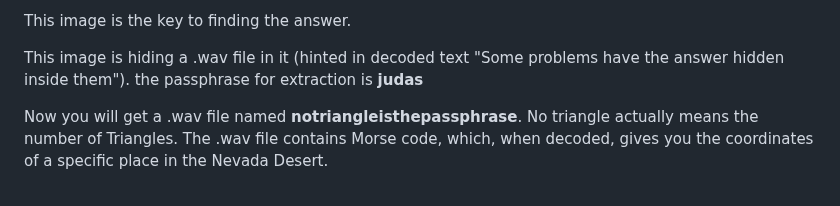
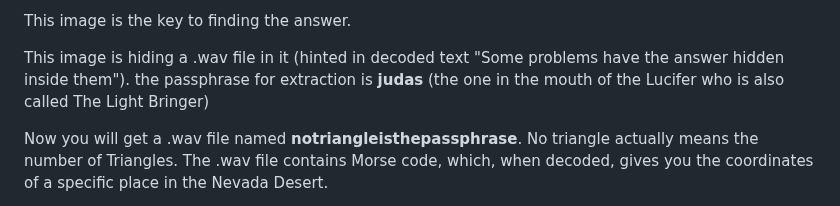
Before and after one commit to EX0PH1US/theonewhobetrayedall, a Markdown page: README.md, the part around the change. Drawn GitHub-style; folded sections open.

```diff
--- a/README.md
+++ b/README.md
@@ -64,7 +64,7 @@ This is an image showing Judas in the mouth of Lucifer (The Light Bringer) in th
 
 This image is the key to finding the answer. <br>
 
-This image is hiding a .wav file in it (hinted in decoded text "Some problems have the answer hidden inside them"). the passphrase for extraction is <b>judas</b>
+This image is hiding a .wav file in it (hinted in decoded text "Some problems have the answer hidden inside them"). the passphrase for extraction is <b>judas</b> (the one in the mouth of the Lucifer who is also called The Light Bringer)
 
 Now you will get a .wav file named <b>notriangleisthepassphrase</b>. No triangle actually means the number of Triangles. The .wav file contains Morse code, which, when decoded, gives you the coordinates of a specific place in the Nevada Desert.
 
```
